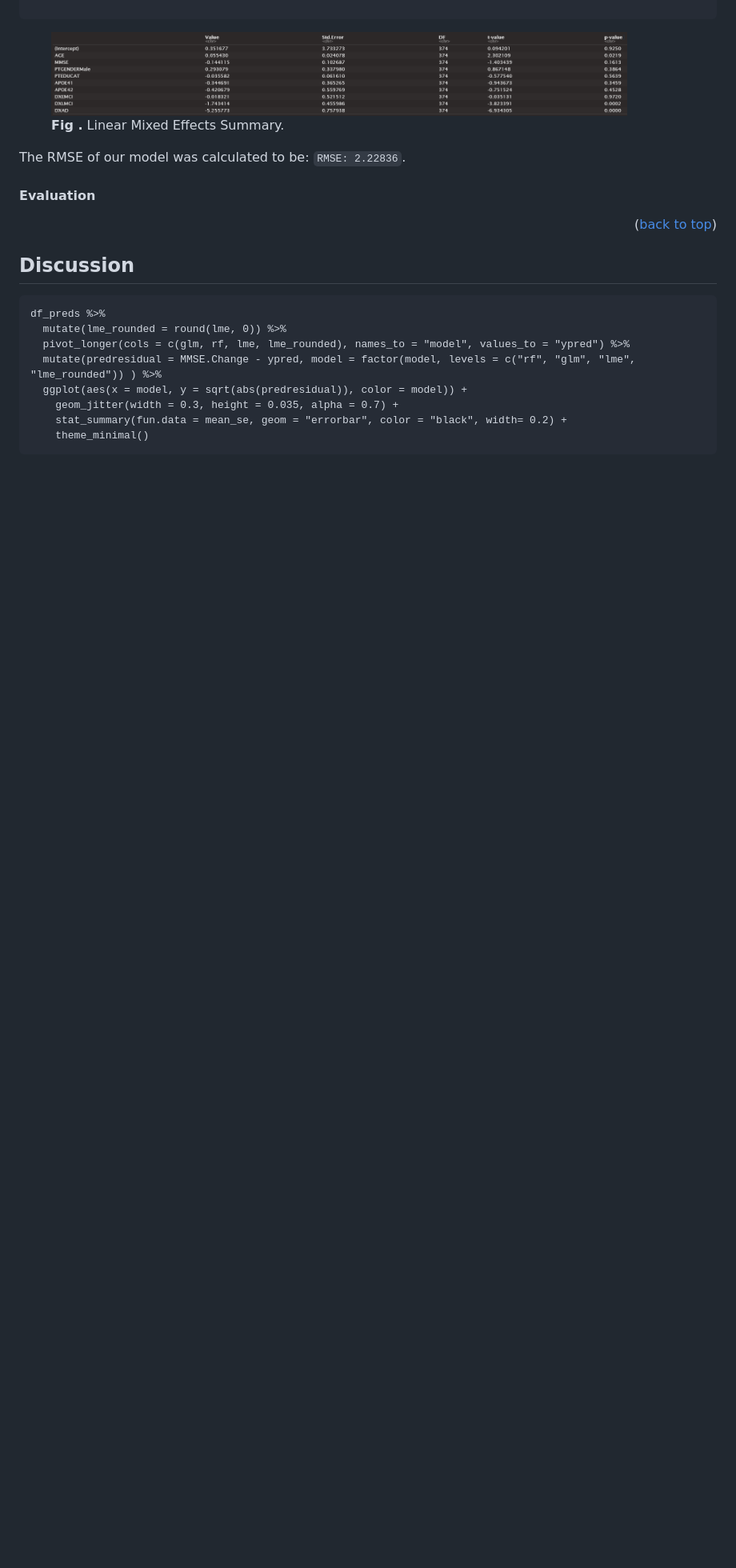
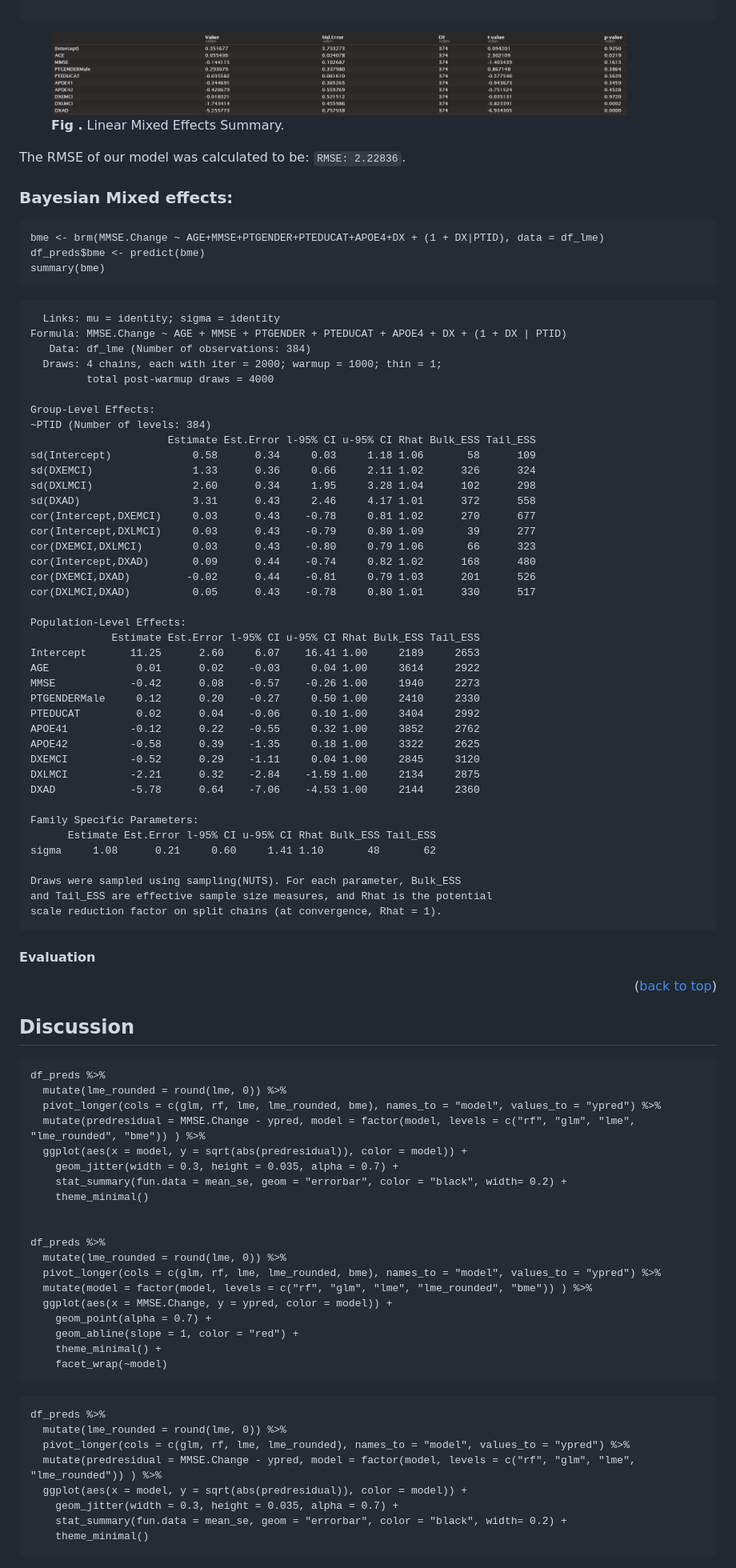
Before and after one commit to wooyongc/2022UTSWMachineLearningFinalProj, a Markdown page: README.md, the part around the change printed below. Shown: that part at 80% size. Rendered like a GitHub page; blank space fills up the shorter version.

Commit message:
bayesian mixed effects too...

````diff
--- a/README.md
+++ b/README.md
@@ -438,7 +438,56 @@ logLik: -989.6201
 
 The RMSE of our model was calculated to be: `RMSE: 2.22836`.
 
+### Bayesian Mixed effects:
 
+```{r}
+bme <- brm(MMSE.Change ~ AGE+MMSE+PTGENDER+PTEDUCAT+APOE4+DX + (1 + DX|PTID), data = df_lme)
+df_preds$bme <- predict(bme)
+summary(bme)
+```
+
+```
+  Links: mu = identity; sigma = identity
+Formula: MMSE.Change ~ AGE + MMSE + PTGENDER + PTEDUCAT + APOE4 + DX + (1 + DX | PTID)
+   Data: df_lme (Number of observations: 384)
+  Draws: 4 chains, each with iter = 2000; warmup = 1000; thin = 1;
+         total post-warmup draws = 4000
+
+Group-Level Effects:
+~PTID (Number of levels: 384)
+                      Estimate Est.Error l-95% CI u-95% CI Rhat Bulk_ESS Tail_ESS
+sd(Intercept)             0.58      0.34     0.03     1.18 1.06       58      109
+sd(DXEMCI)                1.33      0.36     0.66     2.11 1.02      326      324
+sd(DXLMCI)                2.60      0.34     1.95     3.28 1.04      102      298
+sd(DXAD)                  3.31      0.43     2.46     4.17 1.01      372      558
+cor(Intercept,DXEMCI)     0.03      0.43    -0.78     0.81 1.02      270      677
+cor(Intercept,DXLMCI)     0.03      0.43    -0.79     0.80 1.09       39      277
+cor(DXEMCI,DXLMCI)        0.03      0.43    -0.80     0.79 1.06       66      323
+cor(Intercept,DXAD)       0.09      0.44    -0.74     0.82 1.02      168      480
+cor(DXEMCI,DXAD)         -0.02      0.44    -0.81     0.79 1.03      201      526
+cor(DXLMCI,DXAD)          0.05      0.43    -0.78     0.80 1.01      330      517
+
+Population-Level Effects:
+             Estimate Est.Error l-95% CI u-95% CI Rhat Bulk_ESS Tail_ESS
+Intercept       11.25      2.60     6.07    16.41 1.00     2189     2653
+AGE              0.01      0.02    -0.03     0.04 1.00     3614     2922
+MMSE            -0.42      0.08    -0.57    -0.26 1.00     1940     2273
+PTGENDERMale     0.12      0.20    -0.27     0.50 1.00     2410     2330
+PTEDUCAT         0.02      0.04    -0.06     0.10 1.00     3404     2992
+APOE41          -0.12      0.22    -0.55     0.32 1.00     3852     2762
+APOE42          -0.58      0.39    -1.35     0.18 1.00     3322     2625
+DXEMCI          -0.52      0.29    -1.11     0.04 1.00     2845     3120
+DXLMCI          -2.21      0.32    -2.84    -1.59 1.00     2134     2875
+DXAD            -5.78      0.64    -7.06    -4.53 1.00     2144     2360
+
+Family Specific Parameters:
+      Estimate Est.Error l-95% CI u-95% CI Rhat Bulk_ESS Tail_ESS
+sigma     1.08      0.21     0.60     1.41 1.10       48       62
+
+Draws were sampled using sampling(NUTS). For each parameter, Bulk_ESS
+and Tail_ESS are effective sample size measures, and Rhat is the potential
+scale reduction factor on split chains (at convergence, Rhat = 1).
+```
 
 
 
@@ -450,6 +499,30 @@ The RMSE of our model was calculated to be: `RMSE: 2.22836`.
 
 
 ## Discussion
+
+```
+df_preds %>%
+  mutate(lme_rounded = round(lme, 0)) %>%
+  pivot_longer(cols = c(glm, rf, lme, lme_rounded, bme), names_to = "model", values_to = "ypred") %>%
+  mutate(predresidual = MMSE.Change - ypred, model = factor(model, levels = c("rf", "glm", "lme", "lme_rounded", "bme")) ) %>%
+  ggplot(aes(x = model, y = sqrt(abs(predresidual)), color = model)) +
+    geom_jitter(width = 0.3, height = 0.035, alpha = 0.7) +
+    stat_summary(fun.data = mean_se, geom = "errorbar", color = "black", width= 0.2) +
+    theme_minimal()
+
+
+df_preds %>%
+  mutate(lme_rounded = round(lme, 0)) %>%
+  pivot_longer(cols = c(glm, rf, lme, lme_rounded, bme), names_to = "model", values_to = "ypred") %>%
+  mutate(model = factor(model, levels = c("rf", "glm", "lme", "lme_rounded", "bme")) ) %>%
+  ggplot(aes(x = MMSE.Change, y = ypred, color = model)) +
+    geom_point(alpha = 0.7) +
+    geom_abline(slope = 1, color = "red") +
+    theme_minimal() +
+    facet_wrap(~model)
+```
+
+
 
 ```{r}
 df_preds %>%
````
Also changed, not shown: other parts of README.md (+4 -4 lines), img/sqrtAbsPredictionResidualsBetweenModels2.png (added), img/trainingPredvsTrue2.png (added), 1 other file.
